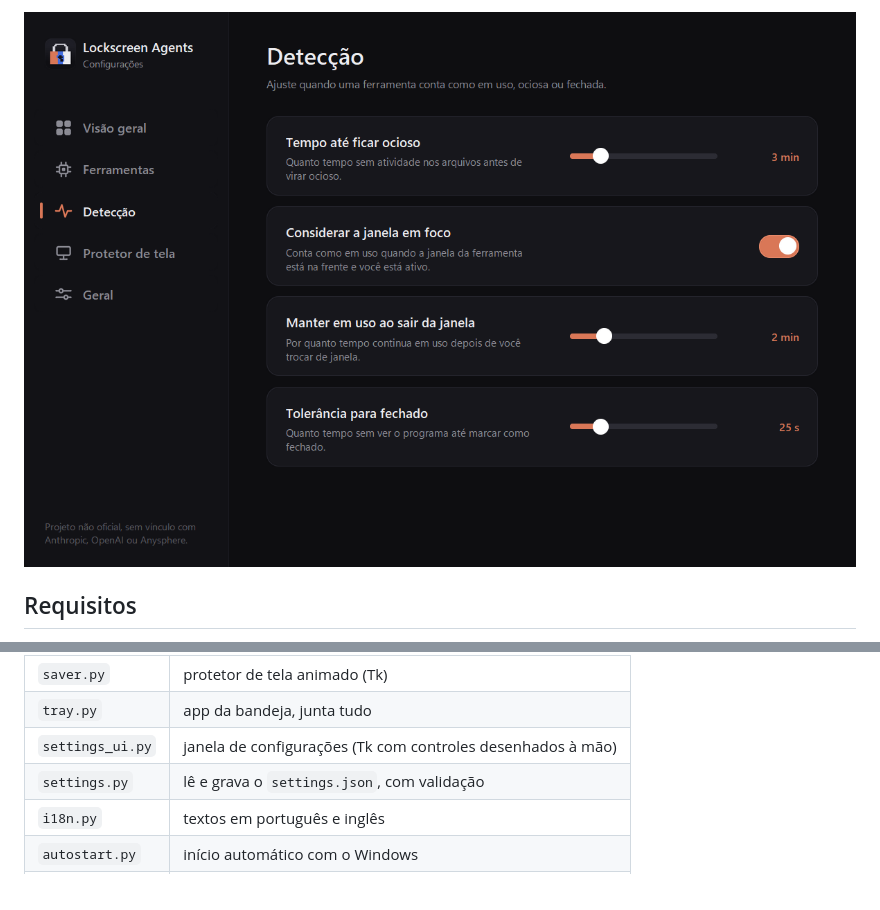
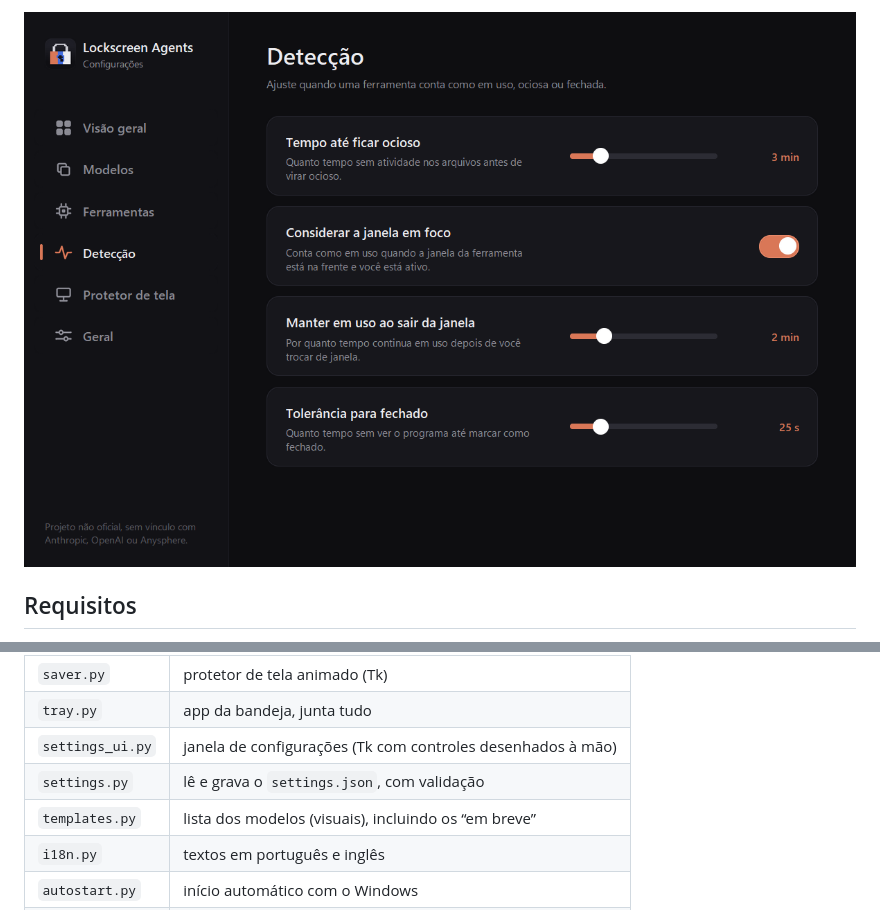
Before and after one commit to andrrc/Lockscreen-Agents, a Markdown page: README.md, 2 parts joined by grey strips. Drawn GitHub-style; pictures changed too: docs/settings-detection.png.

```diff
--- a/README.md
+++ b/README.md
@@ -95,6 +98,7 @@ Regras: arquivo mudou nos últimos 3 minutos ou janela da ferramenta em foco (co
 | `tray.py` | app da bandeja, junta tudo |
 | `settings_ui.py` | janela de configurações (Tk com controles desenhados à mão) |
 | `settings.py` | lê e grava o `settings.json`, com validação |
+| `templates.py` | lista dos modelos (visuais), incluindo os “em breve” |
 | `i18n.py` | textos em português e inglês |
 | `autostart.py` | início automático com o Windows |
 | `install.py` | instala, liga o autostart e remove |
```
Also changed, not shown: other parts of README.md (+4 -1 lines), docs/settings-overview.png, docs/settings-templates.png (added), 5 other files.
